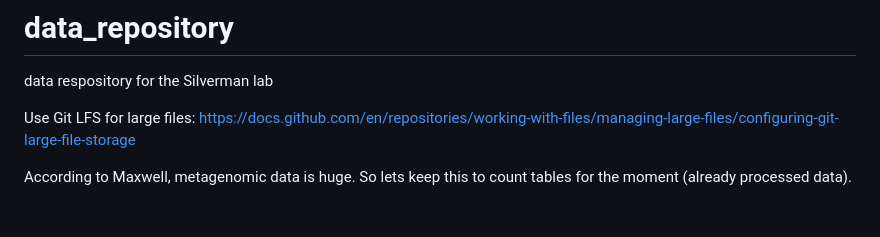
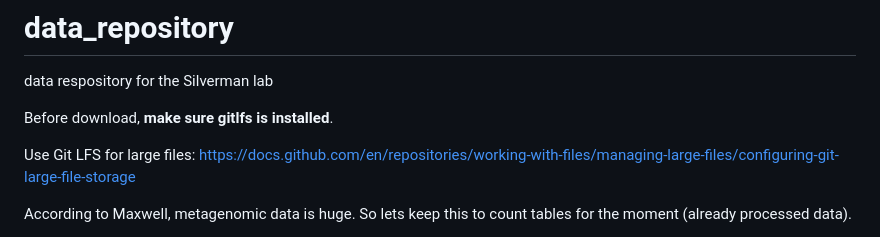
Before and after one commit to Silverman-Lab/mutt, a Markdown page: README.md, the part around the change. GitHub-like rendering; blank space fills up the shorter version.

```diff
--- a/README.md
+++ b/README.md
@@ -1,5 +1,7 @@
 # data_repository
 data respository for the Silverman lab
+
+Before download, **make sure gitlfs is installed**.
 
 Use Git LFS for large files: https://docs.github.com/en/repositories/working-with-files/managing-large-files/configuring-git-large-file-storage
 
```
